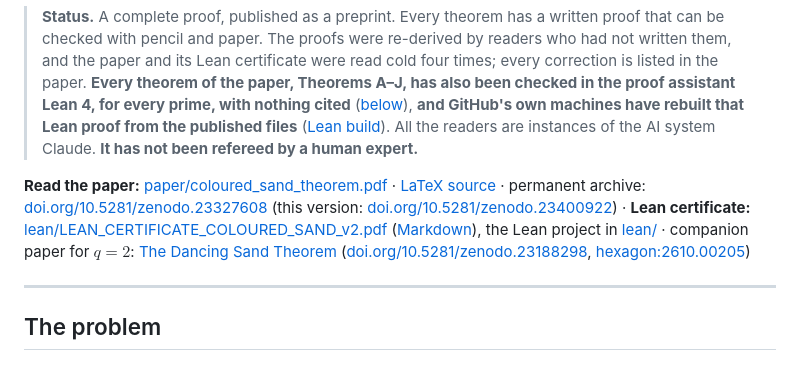
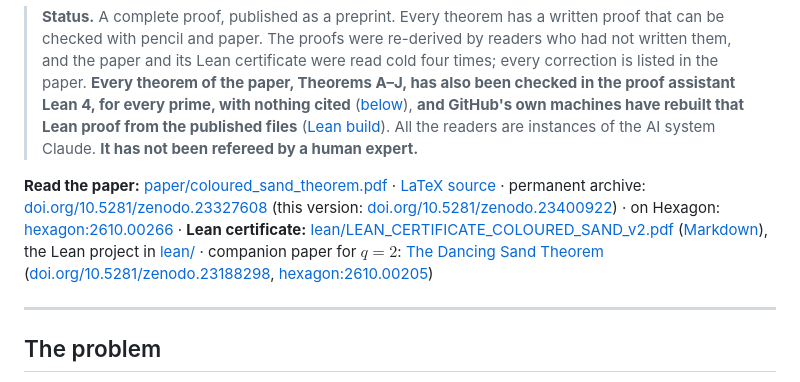
Before and after one commit to tretoef-estrella/coloured-sand-theorem, a Markdown page: README.md, the part around one of its changes. GitHub-like rendering.

Commit message:
README: Hexagon badge and link (hexagon:2610.00266)

```diff
--- a/README.md
+++ b/README.md
@@ -8,7 +8,7 @@
 
 > **Status.** A complete proof, published as a preprint. Every theorem has a written proof that can be checked with pencil and paper. The proofs were re-derived by readers who had not written them, and the paper and its Lean certificate were read cold four times; every correction is listed in the paper. **Every theorem of the paper, Theorems A–J, has also been checked in the proof assistant Lean 4, for every prime, with nothing cited** ([below](#formal-verification-in-lean-4)), **and GitHub's own machines have rebuilt that Lean proof from the published files** ([Lean build](https://github.com/tretoef-estrella/coloured-sand-theorem/actions/workflows/lean-build.yml)). All the readers are instances of the AI system Claude. **It has not been refereed by a human expert.**
 
-**Read the paper:** [paper/coloured_sand_theorem.pdf](paper/coloured_sand_theorem.pdf) · [LaTeX source](paper/coloured_sand_theorem.tex) · permanent archive: [doi.org/10.5281/zenodo.23327608](https://doi.org/10.5281/zenodo.23327608) (this version: [doi.org/10.5281/zenodo.23400922](https://doi.org/10.5281/zenodo.23400922)) · **Lean certificate:** [lean/LEAN_CERTIFICATE_COLOURED_SAND_v2.pdf](lean/LEAN_CERTIFICATE_COLOURED_SAND_v2.pdf) ([Markdown](lean/LEAN_CERTIFICATE_COLOURED_SAND_v2.md)), the Lean project in [lean/](lean/README.md) · companion paper for $q=2$: [The Dancing Sand Theorem](https://github.com/tretoef-estrella/dancing-sand-theorem) ([doi.org/10.5281/zenodo.23188298](https://doi.org/10.5281/zenodo.23188298), [hexagon:2610.00205](https://hexagonmath.org/2610.00205))
+**Read the paper:** [paper/coloured_sand_theorem.pdf](paper/coloured_sand_theorem.pdf) · [LaTeX source](paper/coloured_sand_theorem.tex) · permanent archive: [doi.org/10.5281/zenodo.23327608](https://doi.org/10.5281/zenodo.23327608) (this version: [doi.org/10.5281/zenodo.23400922](https://doi.org/10.5281/zenodo.23400922)) · on Hexagon: [hexagon:2610.00266](https://hexagonmath.org/2610.00266) · **Lean certificate:** [lean/LEAN_CERTIFICATE_COLOURED_SAND_v2.pdf](lean/LEAN_CERTIFICATE_COLOURED_SAND_v2.pdf) ([Markdown](lean/LEAN_CERTIFICATE_COLOURED_SAND_v2.md)), the Lean project in [lean/](lean/README.md) · companion paper for $q=2$: [The Dancing Sand Theorem](https://github.com/tretoef-estrella/dancing-sand-theorem) ([doi.org/10.5281/zenodo.23188298](https://doi.org/10.5281/zenodo.23188298), [hexagon:2610.00205](https://hexagonmath.org/2610.00205))
 
 ---
 
```
Also changed, not shown: other parts of README.md (+1 -1 lines).
